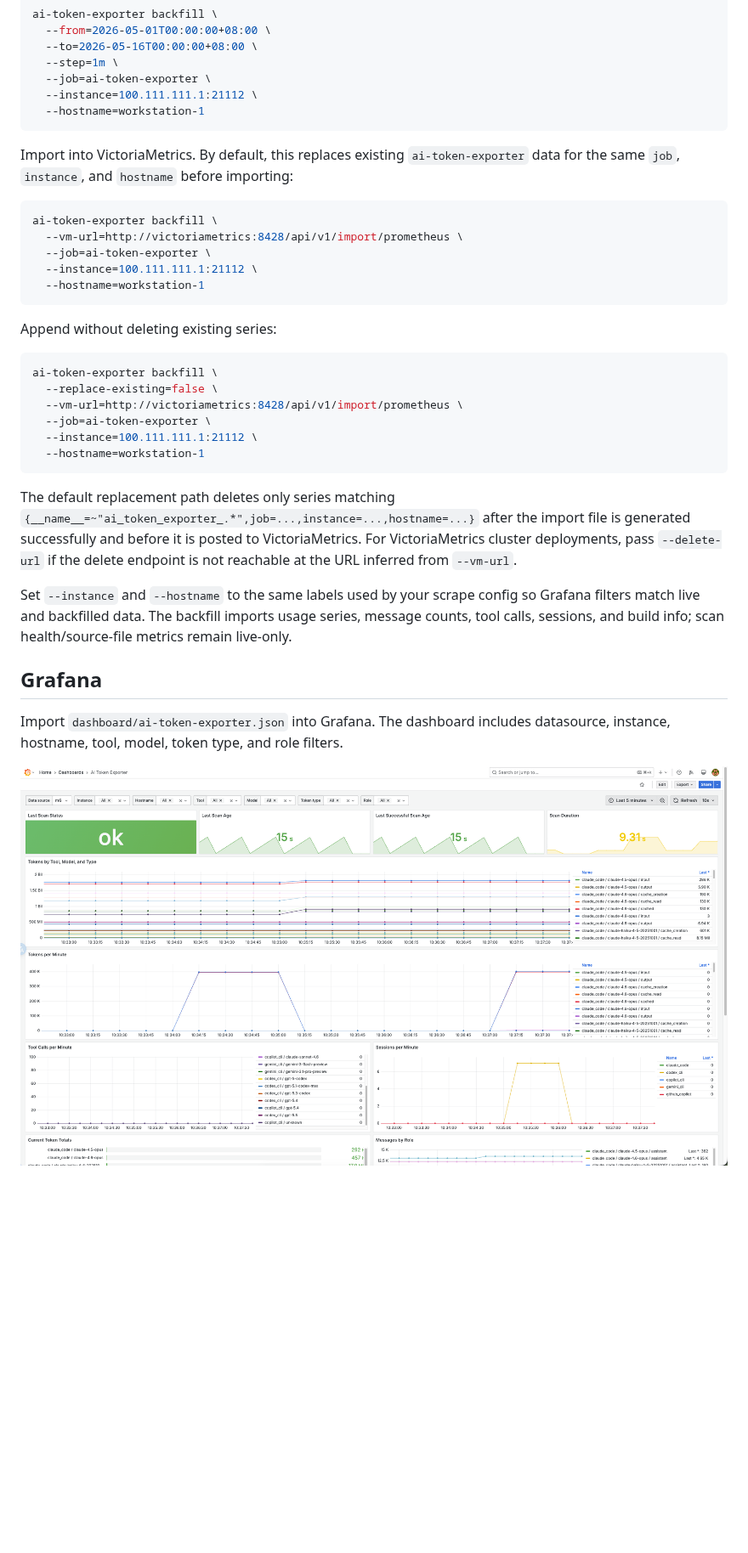
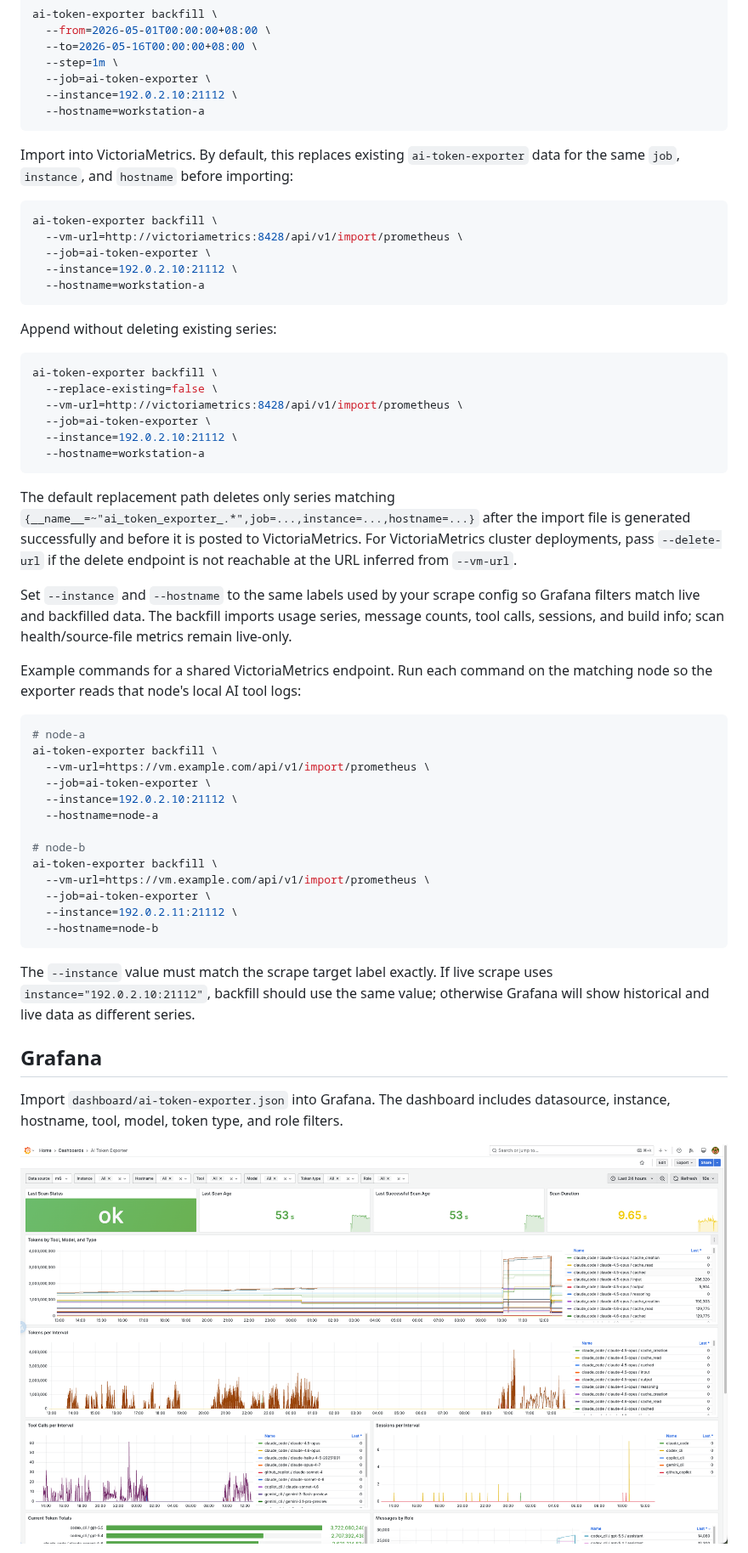
Before and after one commit to jimyag/ai-token-exporter, a Markdown page: README.md, the part around one of its changes. Shown at 85% size. Drawn GitHub-style; pictures changed too: docs/images/grafana-dashboard.png; blank space fills up the shorter version.

````diff
--- a/README.md
+++ b/README.md
@@ -141,8 +201,8 @@ ai-token-exporter backfill \
   --to=2026-05-16T00:00:00+08:00 \
   --step=1m \
   --job=ai-token-exporter \
-  --instance=100.111.111.1:21112 \
-  --hostname=workstation-1
+  --instance=192.0.2.10:21112 \
+  --hostname=workstation-a
 ```
 
 Import into VictoriaMetrics. By default, this replaces existing `ai-token-exporter` data for the same `job`, `instance`, and `hostname` before importing:
@@ -151,8 +211,8 @@ Import into VictoriaMetrics. By default, this replaces existing `ai-token-export
 ai-token-exporter backfill \
   --vm-url=http://victoriametrics:8428/api/v1/import/prometheus \
   --job=ai-token-exporter \
-  --instance=100.111.111.1:21112 \
-  --hostname=workstation-1
+  --instance=192.0.2.10:21112 \
+  --hostname=workstation-a
 ```
 
 Append without deleting existing series:
@@ -162,14 +222,34 @@ ai-token-exporter backfill \
   --replace-existing=false \
   --vm-url=http://victoriametrics:8428/api/v1/import/prometheus \
   --job=ai-token-exporter \
-  --instance=100.111.111.1:21112 \
-  --hostname=workstation-1
+  --instance=192.0.2.10:21112 \
+  --hostname=workstation-a
 ```
 
 The default replacement path deletes only series matching `{__name__=~"ai_token_exporter_.*",job=...,instance=...,hostname=...}` after the import file is generated successfully and before it is posted to VictoriaMetrics. For VictoriaMetrics cluster deployments, pass `--delete-url` if the delete endpoint is not reachable at the URL inferred from `--vm-url`.
 
 Set `--instance` and `--hostname` to the same labels used by your scrape config so Grafana filters match live and backfilled data. The backfill imports usage series, message counts, tool calls, sessions, and build info; scan health/source-file metrics remain live-only.
 
+Example commands for a shared VictoriaMetrics endpoint. Run each command on the matching node so the exporter reads that node's local AI tool logs:
+
+```bash
+# node-a
+ai-token-exporter backfill \
+  --vm-url=https://vm.example.com/api/v1/import/prometheus \
+  --job=ai-token-exporter \
+  --instance=192.0.2.10:21112 \
+  --hostname=node-a
+
+# node-b
+ai-token-exporter backfill \
+  --vm-url=https://vm.example.com/api/v1/import/prometheus \
+  --job=ai-token-exporter \
+  --instance=192.0.2.11:21112 \
+  --hostname=node-b
+```
+
+The `--instance` value must match the scrape target label exactly. If live scrape uses `instance="192.0.2.10:21112"`, backfill should use the same value; otherwise Grafana will show historical and live data as different series.
+
 ## Grafana
 
 Import `dashboard/ai-token-exporter.json` into Grafana. The dashboard includes datasource, instance, hostname, tool, model, token type, and role filters.
````
Also changed, not shown: other parts of README.md (+83 -21 lines), docs/images/grafana-dashboard-panels.png (added).
